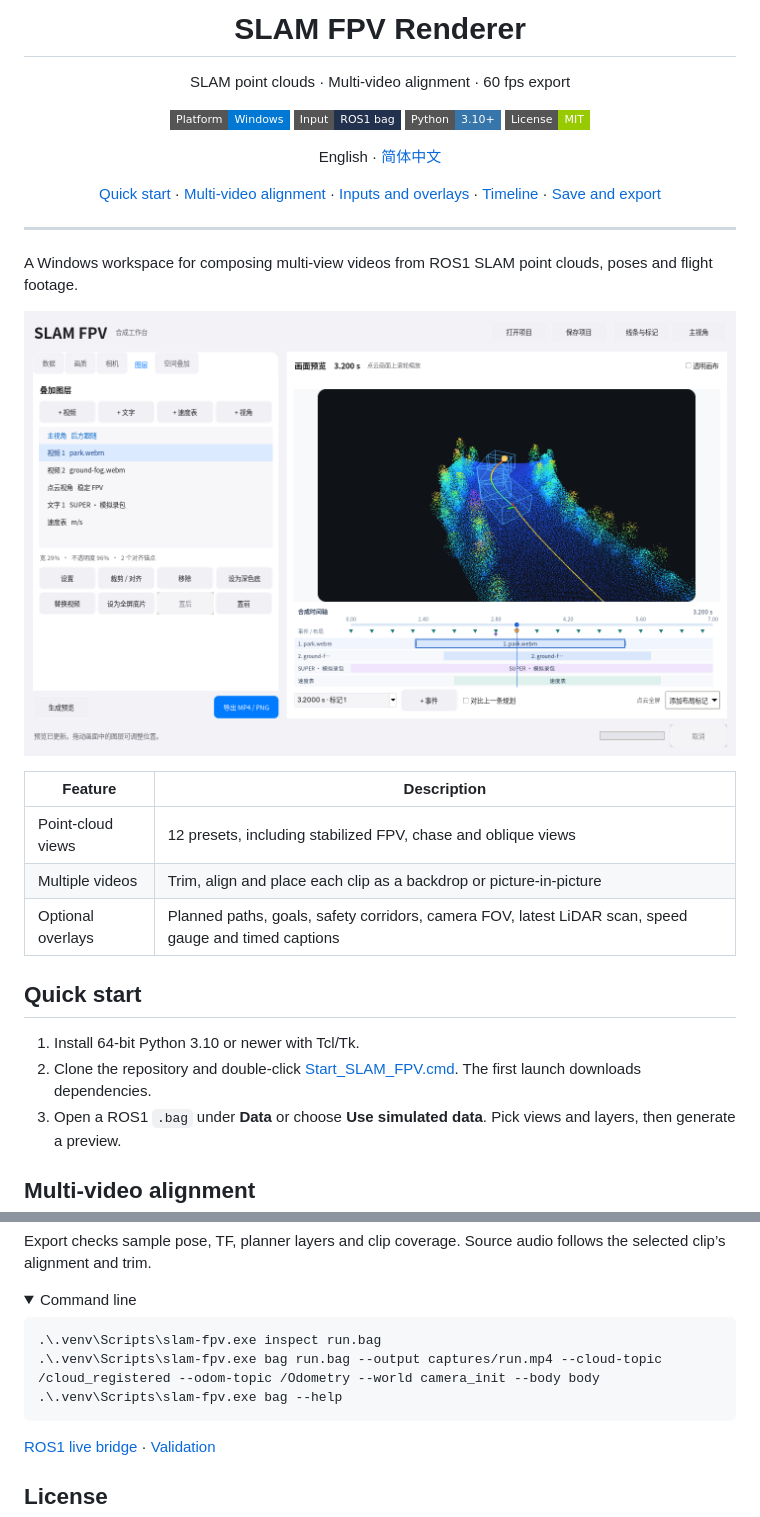
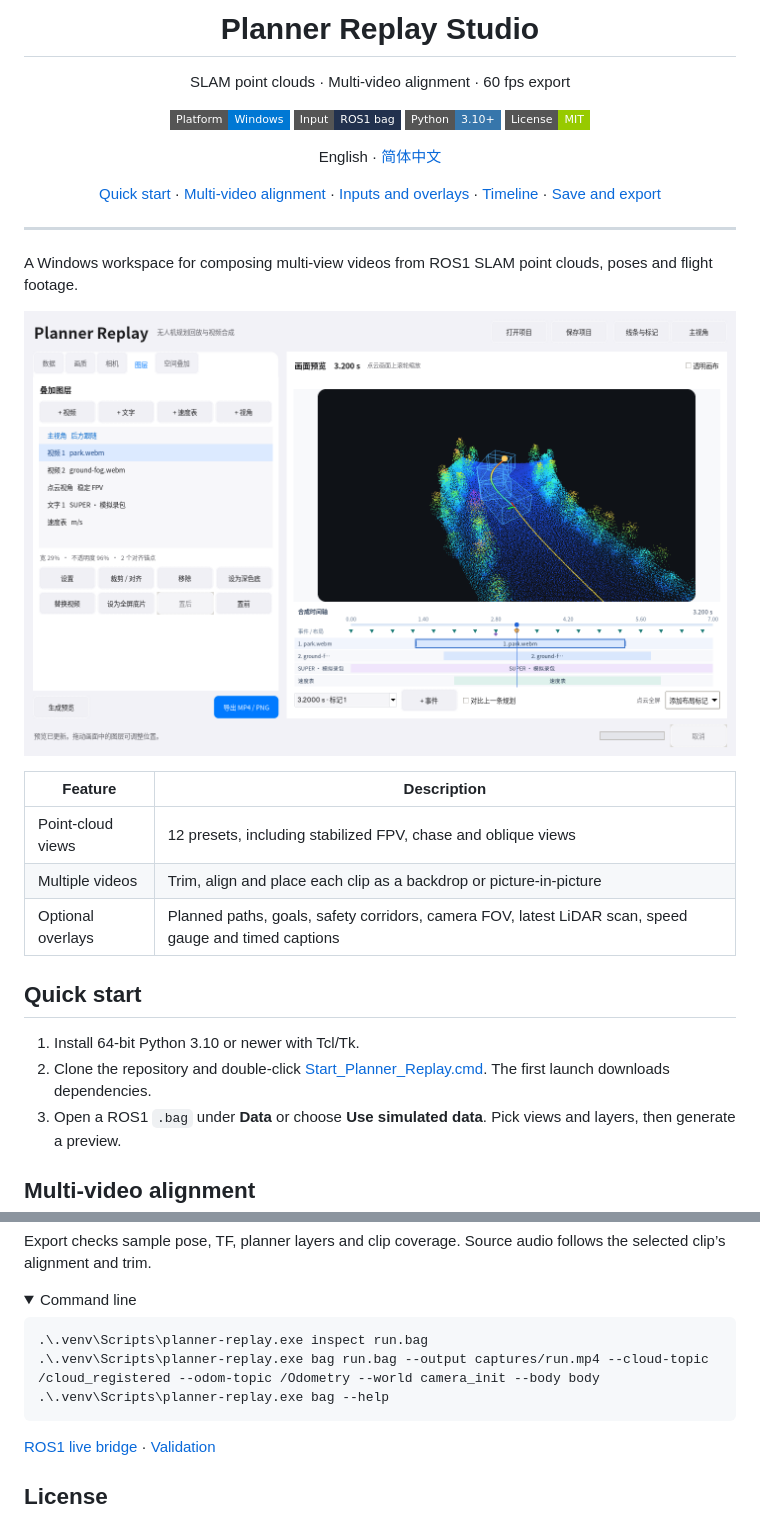
Before and after one commit to kevintjq/Planner-Replay-Studio, a Markdown page: README.md, 2 parts joined by grey strips. Rendered like a GitHub page; pictures changed too: docs/studio-preview.png; folded sections open; badges without logos.

Commit message:
chore(branding): rename workspace to Planner Replay Studio

````diff
--- a/README.md
+++ b/README.md
@@ -1,4 +1,4 @@
-<h1 align="center">SLAM FPV Renderer</h1>
+<h1 align="center">Planner Replay Studio</h1>
 
 <p align="center">SLAM point clouds · Multi-video alignment · 60 fps export</p>
 
@@ -34,7 +34,7 @@ A Windows workspace for composing multi-view videos from ROS1 SLAM point clouds,
 ## Quick start
 
 1. Install 64-bit Python 3.10 or newer with Tcl/Tk.
-2. Clone the repository and double-click [Start_SLAM_FPV.cmd](Start_SLAM_FPV.cmd). The first launch downloads dependencies.
+2. Clone the repository and double-click [Start_Planner_Replay.cmd](Start_Planner_Replay.cmd). The first launch downloads dependencies.
 3. Open a ROS1 `.bag` under **Data** or choose **Use simulated data**. Pick views and layers, then generate a preview.
 
 ## Multi-video alignment
@@ -82,9 +82,9 @@ Export checks sample pose, TF, planner layers and clip coverage. Source audio fo
 <summary>Command line</summary>
 
 ```powershell
-.\.venv\Scripts\slam-fpv.exe inspect run.bag
-.\.venv\Scripts\slam-fpv.exe bag run.bag --output captures/run.mp4 --cloud-topic /cloud_registered --odom-topic /Odometry --world camera_init --body body
-.\.venv\Scripts\slam-fpv.exe bag --help
+.\.venv\Scripts\planner-replay.exe inspect run.bag
+.\.venv\Scripts\planner-replay.exe bag run.bag --output captures/run.mp4 --cloud-topic /cloud_registered --odom-topic /Odometry --world camera_init --body body
+.\.venv\Scripts\planner-replay.exe bag --help
 ```
 
 [ROS1 live bridge](examples/ros1_bridge.py) · [Validation](docs/VALIDATION.md)
````
Also changed, not shown: other parts of README.md (+1 -1 lines), README_CN.md (+6 -6 lines), docs/VALIDATION.md (+2 -2 lines), 6 other files.
